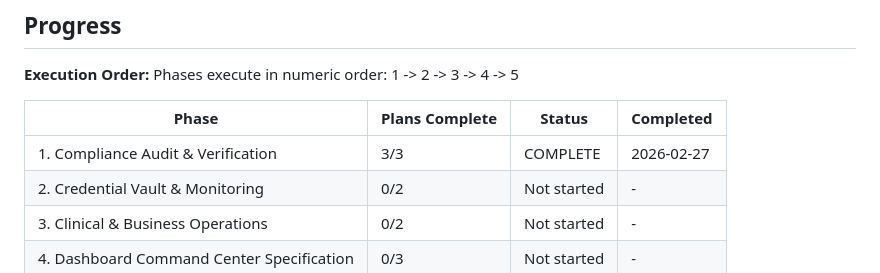
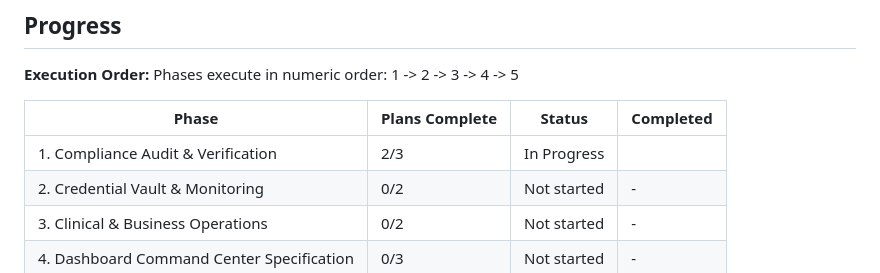
Before and after one commit to maxxoceletx/brighter-days, a Markdown page: .planning/ROADMAP.md, the part around the change. GitHub-like rendering.

```diff
--- a/.planning/ROADMAP.md
+++ b/.planning/ROADMAP.md
@@ -112,7 +112,7 @@ Phases execute in numeric order: 1 -> 2 -> 3 -> 4 -> 5
 
 | Phase | Plans Complete | Status | Completed |
 |-------|----------------|--------|-----------|
-| 1. Compliance Audit & Verification | 3/3 | COMPLETE | 2026-02-27 |
+| 1. Compliance Audit & Verification | 2/3 | In Progress|  |
 | 2. Credential Vault & Monitoring | 0/2 | Not started | - |
 | 3. Clinical & Business Operations | 0/2 | Not started | - |
 | 4. Dashboard Command Center Specification | 0/3 | Not started | - |
```
Also changed, not shown: .planning/STATE.md (+5 -0 lines), 1 other file.
